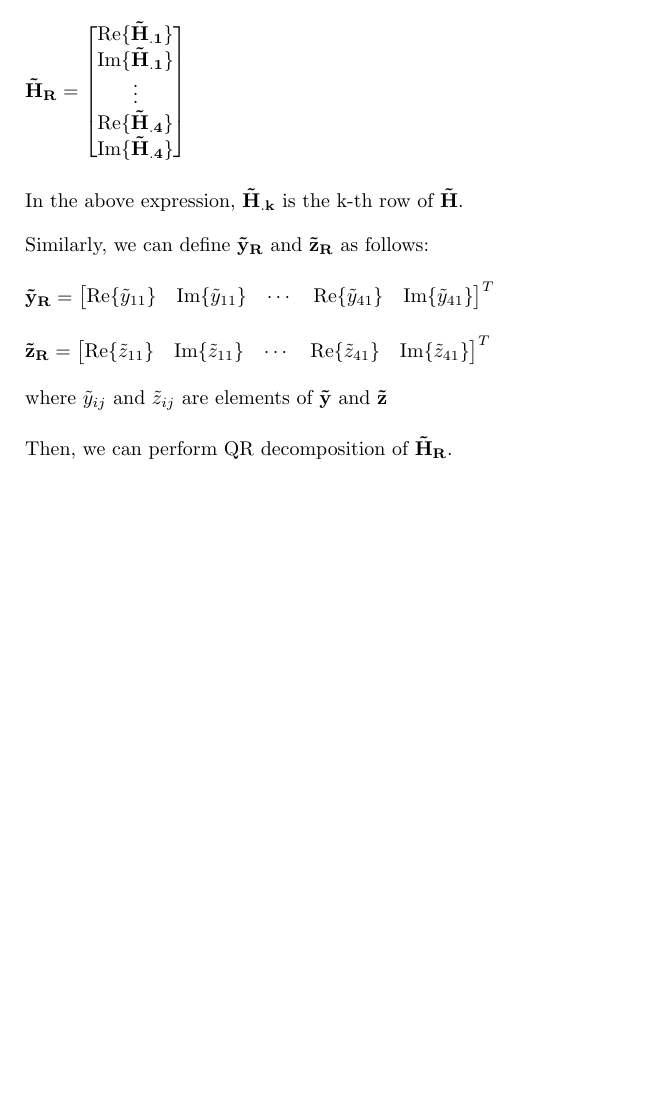
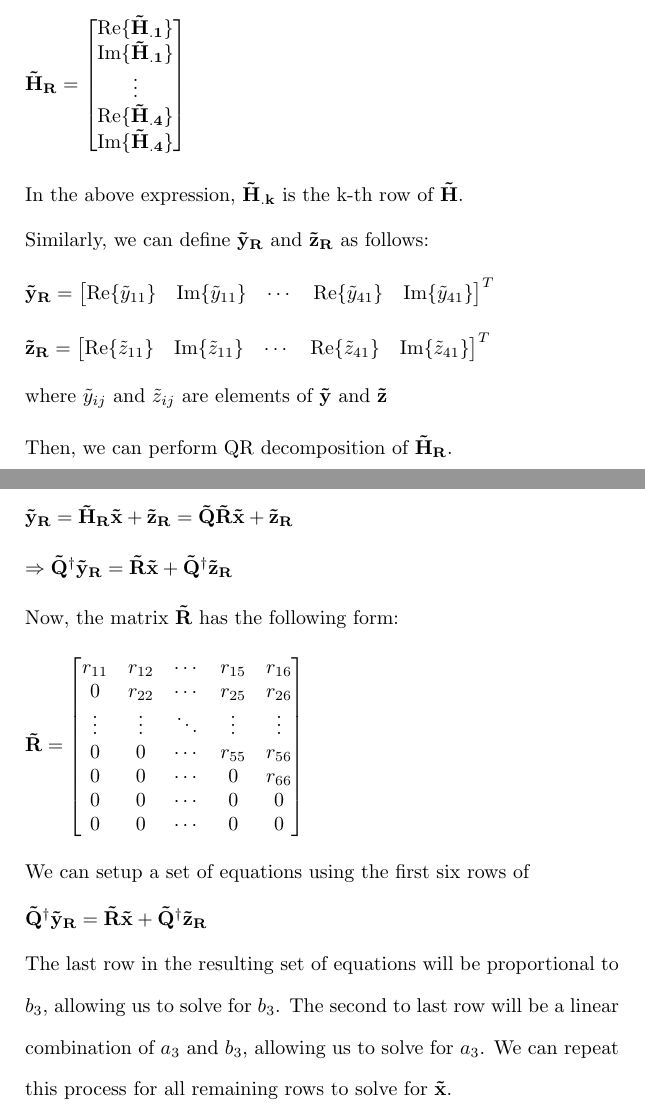
Before and after one commit to osowatzke/ECE_638, a LaTeX problem sheet (Exam2_Sowatzke.tex): part of page 16 of 16 before the commit and two parts of pages 16 and 17 of 17 after it, the two joined at a grey line, cut so that both start at the same text, the shorter picture padded with empty space. Compiled offline with pdfLaTeX.

Commit message:
Finished second approach for part 5b)

```diff
--- a/Exam2_Sowatzke.tex
+++ b/Exam2_Sowatzke.tex
@@ -836,7 +836,29 @@ the generalized-fading channel model, the signal envelope at the ith receiver br
 
 			Then, we can perform QR decomposition of $\mathbf{\tilde{H}_R}$.
 
+			Doing so results in the following:
 
+			$\mathbf{\tilde{y}_R} = \mathbf{\tilde{H}_R\tilde{x}} + \mathbf{\tilde{z}_R} = \mathbf{\tilde{Q}\tilde{R}\tilde{x}} + \mathbf{\tilde{z}_R}$
+
+			$\Rightarrow \mathbf{\tilde{Q}^{\dagger}\tilde{y}_R} = \mathbf{\tilde{R}\tilde{x}} + \mathbf{\tilde{Q}^{\dagger}\tilde{z}_R}$
+
+			Now, the matrix $\mathbf{\tilde{R}}$ has the following form:
+
+			\begin{equation*}
+				\mathbf{\tilde{R}} = \begin{bmatrix}
+					r_{11} & r_{12} & \cdots & r_{15} & r_{16} \\
+					0 & r_{22} & \cdots & r_{25} & r_{26} \\
+					\vdots & \vdots & \ddots & \vdots & \vdots \\
+					0 & 0 & \cdots & r_{55} & r_{56} \\
+					0 & 0 & \cdots & 0 & r_{66} \\
+					0 & 0 & \cdots & 0 & 0 \\
+					0 & 0 & \cdots & 0 & 0
+				\end{bmatrix}
+			\end{equation*}
+
+			We can setup a set of equations using the first six rows of \newline $\mathbf{\tilde{Q}^{\dagger}\tilde{y}_R} = \mathbf{\tilde{R}\tilde{x}} + \mathbf{\tilde{Q}^{\dagger}\tilde{z}_R}$
+
+			The last row in the resulting set of equations will be proportional to $b_3$, allowing us to solve for $b_3$. The second to last row will be a linear combination of $a_3$ and $b_3$, allowing us to solve for $a_3$. We can repeat this process for all remaining rows to solve for $\mathbf{\tilde{x}}$.
 		\end{enumerate}
 	\end{enumerate}
 \end{document}
```
